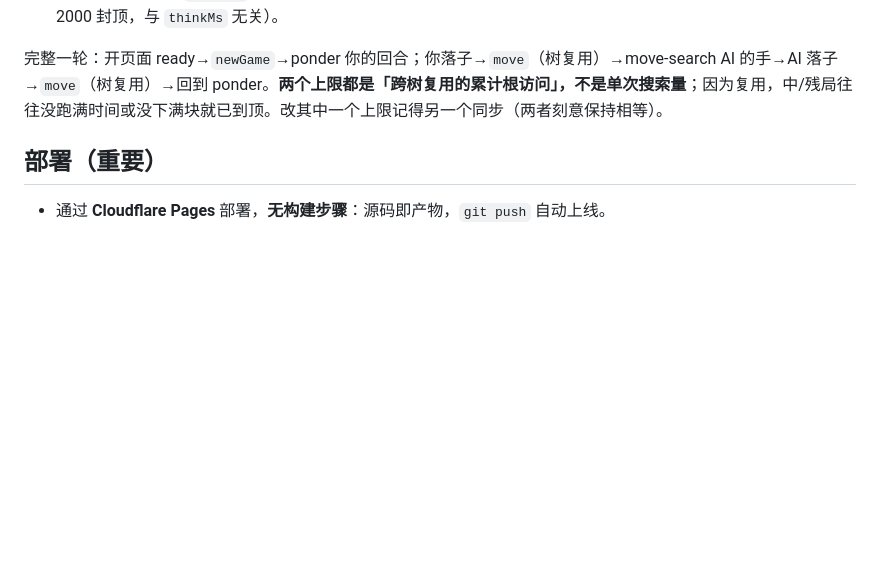
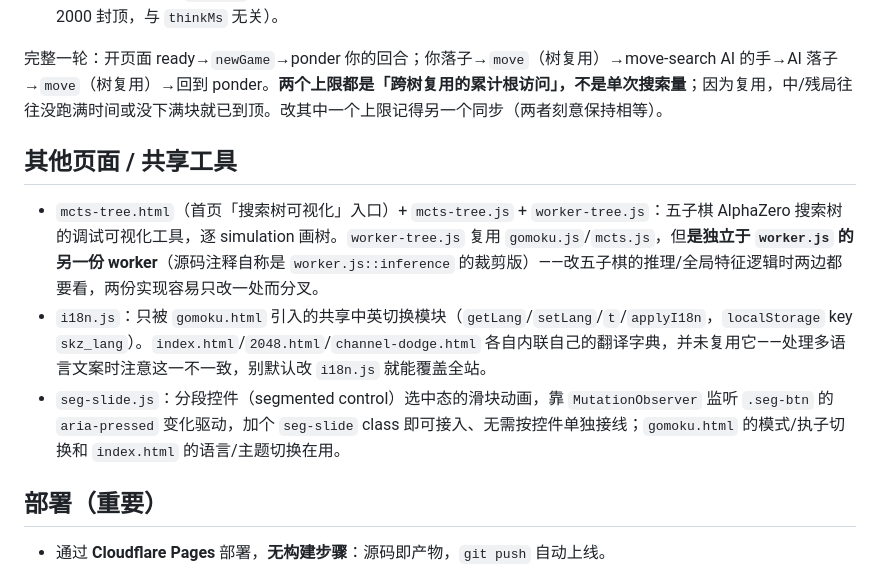
Before and after one commit to Skywalker144/SkyZeroWeb, a Markdown page: CLAUDE.md, the part around one of its changes. Drawn GitHub-style; blank space fills up the shorter version.

```diff
--- a/CLAUDE.md
+++ b/CLAUDE.md
@@ -21,6 +51,12 @@
 - **move-search（对弈模式 AI 自己的回合）**：anytime PUCT，跑满 `thinkMs`（工具栏「思考时间」下拉，默认 3000ms）**或**累计根访问到 `SEARCH_VISIT_CAP`（`worker.js`，现 = 2000，与 ponder 上限对齐）——**先到者停**，然后落最高访问手。`thinkMs` 只影响 AI 自己这一手的搜索时长，不会加深你的回合 ponder（后者永远是 96-块到 2000 封顶，与 `thinkMs` 无关）。
 
 完整一轮：开页面 ready→`newGame`→ponder 你的回合；你落子→`move`（树复用）→move-search AI 的手→AI 落子→`move`（树复用）→回到 ponder。**两个上限都是「跨树复用的累计根访问」，不是单次搜索量**；因为复用，中/残局往往没跑满时间或没下满块就已到顶。改其中一个上限记得另一个同步（两者刻意保持相等）。
+
+## 其他页面 / 共享工具
+
+- `mcts-tree.html`（首页「搜索树可视化」入口）+ `mcts-tree.js` + `worker-tree.js`：五子棋 AlphaZero 搜索树的调试可视化工具，逐 simulation 画树。`worker-tree.js` 复用 `gomoku.js`/`mcts.js`，但**是独立于 `worker.js` 的另一份 worker**（源码注释自称是 `worker.js::inference` 的裁剪版）——改五子棋的推理/全局特征逻辑时两边都要看，两份实现容易只改一处而分叉。
+- `i18n.js`：只被 `gomoku.html` 引入的共享中英切换模块（`getLang`/`setLang`/`t`/`applyI18n`，`localStorage` key `skz_lang`）。`index.html`/`2048.html`/`channel-dodge.html` 各自内联自己的翻译字典，并未复用它——处理多语言文案时注意这一不一致，别默认改 `i18n.js` 就能覆盖全站。
+- `seg-slide.js`：分段控件（segmented control）选中态的滑块动画，靠 `MutationObserver` 监听 `.seg-btn` 的 `aria-pressed` 变化驱动，加个 `seg-slide` class 即可接入、无需按控件单独接线；`gomoku.html` 的模式/执子切换和 `index.html` 的语言/主题切换在用。
 
 ## 部署（重要）
 
```
Also changed, not shown: other parts of CLAUDE.md (+31 -17 lines).
